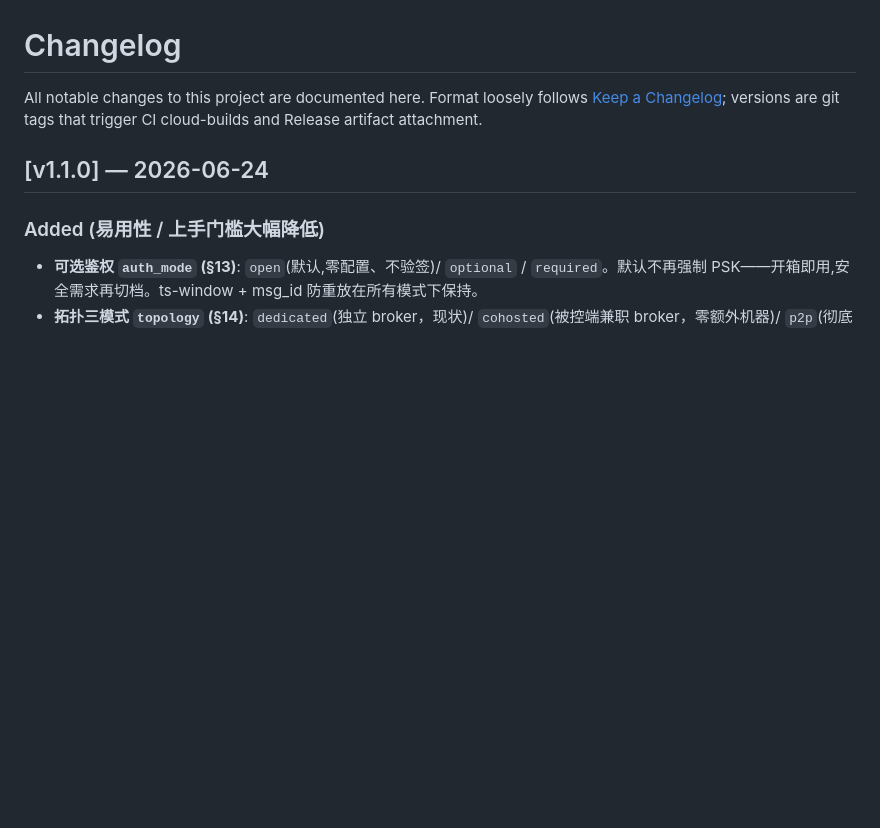
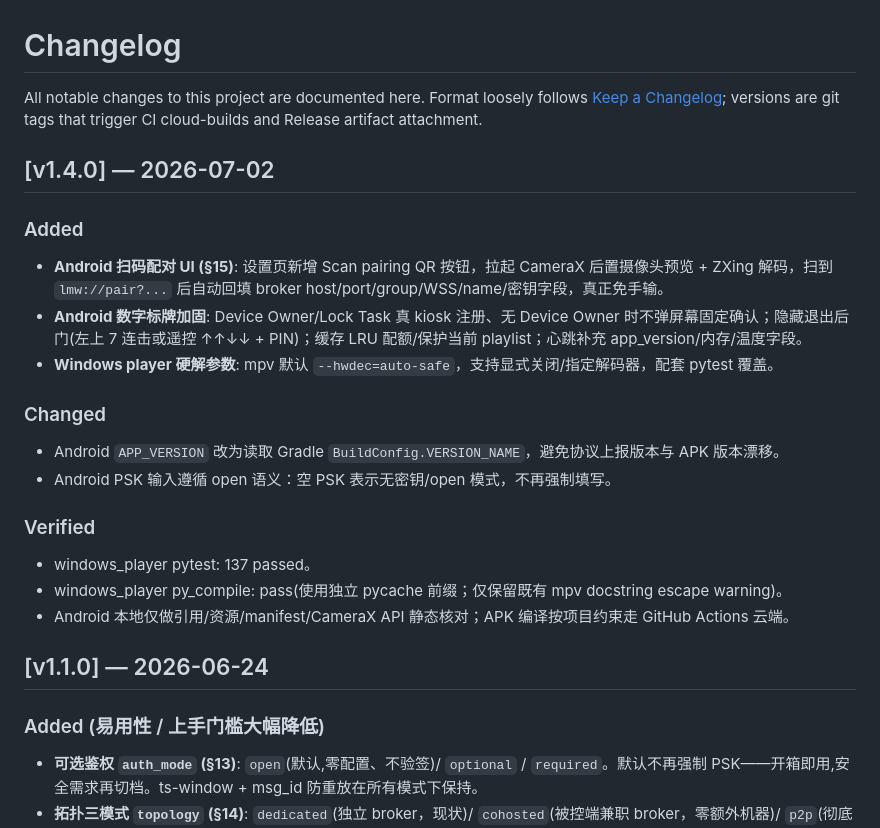
Before and after one commit to Jieoz/lan-media-wall, a Markdown page: CHANGELOG.md, the part around the change. Drawn GitHub-style; blank space fills up the shorter version.

Commit message:
feat(player): v1.4 Android signage hardening and scan pairing

```diff
--- a/CHANGELOG.md
+++ b/CHANGELOG.md
@@ -2,6 +2,23 @@
 
 All notable changes to this project are documented here.
 Format loosely follows [Keep a Changelog](https://keepachangelog.com/); versions are git tags that trigger CI cloud-builds and Release artifact attachment.
+
+
+## [v1.4.0] — 2026-07-02
+
+### Added
+- **Android 扫码配对 UI (§15)**: 设置页新增 Scan pairing QR 按钮，拉起 CameraX 后置摄像头预览 + ZXing 解码，扫到 `lmw://pair?...` 后自动回填 broker host/port/group/WSS/name/密钥字段，真正免手输。
+- **Android 数字标牌加固**: Device Owner/Lock Task 真 kiosk 注册、无 Device Owner 时不弹屏幕固定确认；隐藏退出后门(左上 7 连击或遥控 ↑↑↓↓ + PIN)；缓存 LRU 配额/保护当前 playlist；心跳补充 app_version/内存/温度字段。
+- **Windows player 硬解参数**: mpv 默认 `--hwdec=auto-safe`，支持显式关闭/指定解码器，配套 pytest 覆盖。
+
+### Changed
+- Android `APP_VERSION` 改为读取 Gradle `BuildConfig.VERSION_NAME`，避免协议上报版本与 APK 版本漂移。
+- Android PSK 输入遵循 open 语义：空 PSK 表示无密钥/open 模式，不再强制填写。
+
+### Verified
+- windows_player pytest: 137 passed。
+- windows_player py_compile: pass(使用独立 pycache 前缀；仅保留既有 mpv docstring escape warning)。
+- Android 本地仅做引用/资源/manifest/CameraX API 静态核对；APK 编译按项目约束走 GitHub Actions 云端。
 
 ## [v1.1.0] — 2026-06-24
 
```
